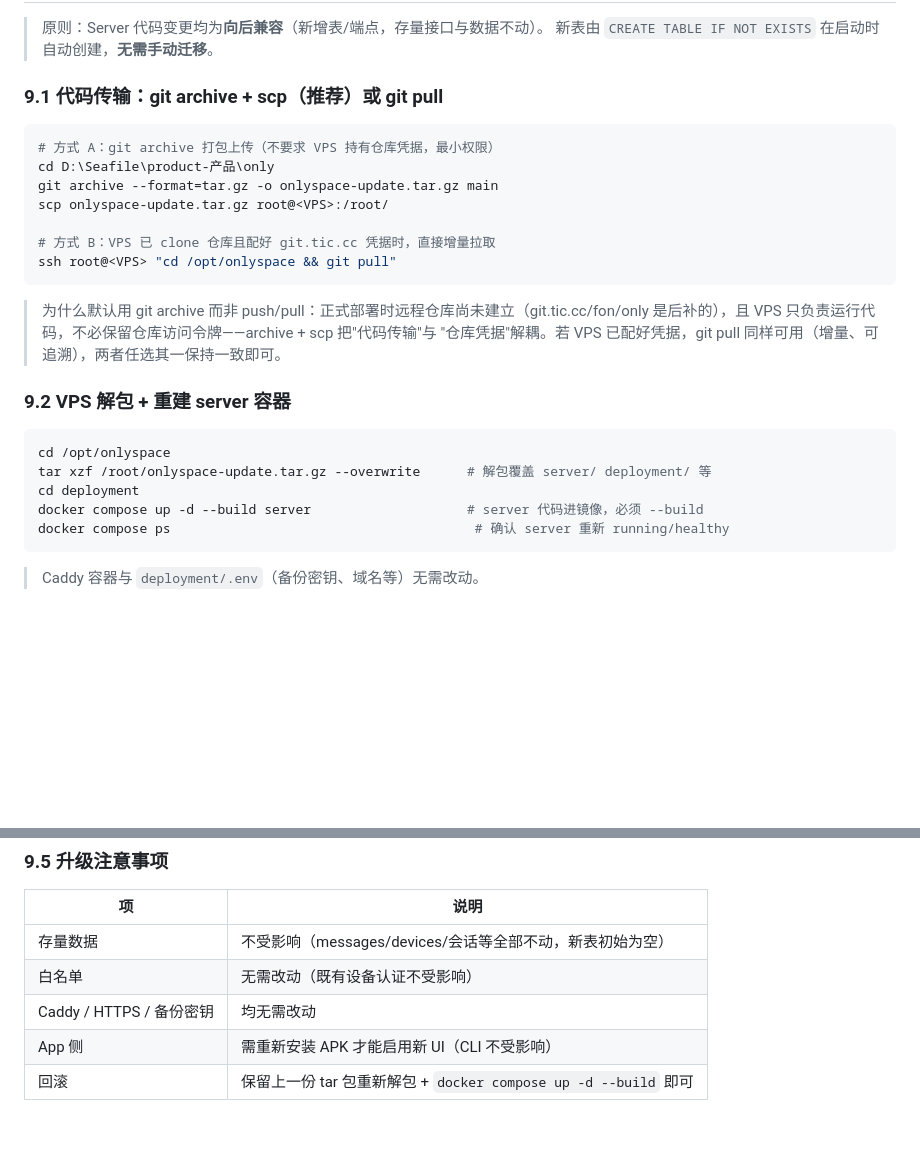
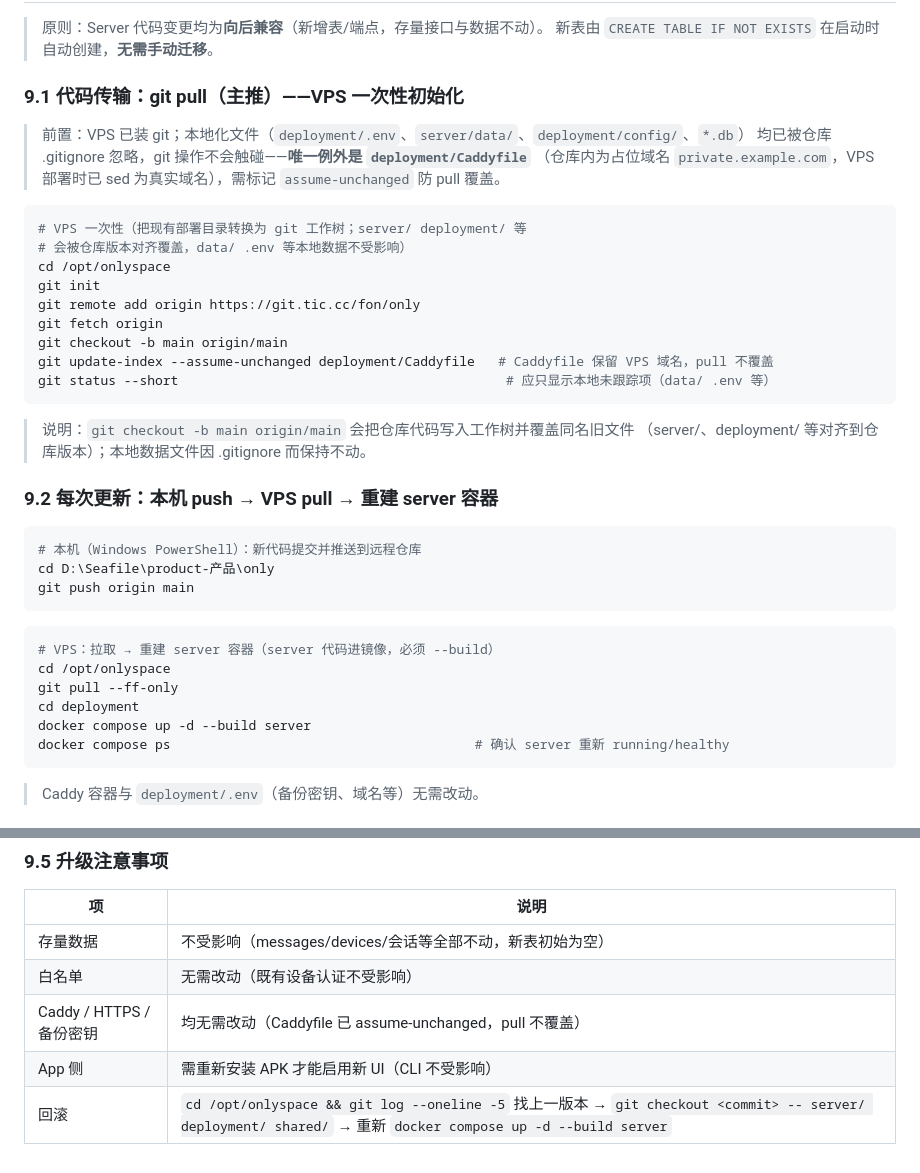
Before and after one commit to faronear/einz, a Markdown page: docs/DEPLOYMENT.md, 2 parts joined by grey strips. GitHub-like rendering; blank space fills up the shorter version.

Commit message:
docs: DEPLOYMENT.md §9 版本升级改为 git pull 主推流程
- §9.1 VPS 一次性 git 初始化（checkout 对齐 + Caddyfile assume-unchanged）
- §9.2 本机 push → VPS git pull --ff-only → 重建 server 容器
- §9.5 回滚改 git checkout 方式；Caddyfile 防覆盖说明

Co-Authored-By: AtomCode (deepseek-v4-flash) <noreply@atomgit.com>

````diff
--- a/docs/DEPLOYMENT.md
+++ b/docs/DEPLOYMENT.md
@@ -336,29 +336,42 @@ dart run bin/onlyspace.dart import \
 > 原则：Server 代码变更均为**向后兼容**（新增表/端点，存量接口与数据不动）。
 > 新表由 `CREATE TABLE IF NOT EXISTS` 在启动时自动创建，**无需手动迁移**。
 
-### 9.1 代码传输：git archive + scp（推荐）或 git pull
+### 9.1 代码传输：git pull（主推）——VPS 一次性初始化
+
+> 前置：VPS 已装 git；本地化文件（`deployment/.env`、`server/data/`、`deployment/config/`、`*.db`）
+> 均已被仓库 .gitignore 忽略，git 操作不会触碰——**唯一例外是 `deployment/Caddyfile`**
+> （仓库内为占位域名 `private.example.com`，VPS 部署时已 sed 为真实域名），需标记
+> `assume-unchanged` 防 pull 覆盖。
+
+```bash
+# VPS 一次性（把现有部署目录转换为 git 工作树；server/ deployment/ 等
+# 会被仓库版本对齐覆盖，data/ .env 等本地数据不受影响）
+cd /opt/onlyspace
+git init
+git remote add origin https://git.tic.cc/fon/only
+git fetch origin
+git checkout -b main origin/main
+git update-index --assume-unchanged deployment/Caddyfile   # Caddyfile 保留 VPS 域名，pull 不覆盖
+git status --short                                          # 应只显示本地未跟踪项（data/ .env 等）
+```
+
+> 说明：`git checkout -b main origin/main` 会把仓库代码写入工作树并覆盖同名旧文件
+> （server/、deployment/ 等对齐到仓库版本）；本地数据文件因 .gitignore 而保持不动。
+
+### 9.2 每次更新：本机 push → VPS pull → 重建 server 容器
 
 ```powershell
-# 方式 A：git archive 打包上传（不要求 VPS 持有仓库凭据，最小权限）
+# 本机（Windows PowerShell）：新代码提交并推送到远程仓库
 cd D:\Seafile\product-产品\only
-git archive --format=tar.gz -o onlyspace-update.tar.gz main
-scp onlyspace-update.tar.gz root@<VPS>:/root/
-
-# 方式 B：VPS 已 clone 仓库且配好 git.tic.cc 凭据时，直接增量拉取
-ssh root@<VPS> "cd /opt/onlyspace && git pull"
+git push origin main
 ```
 
-> 为什么默认用 git archive 而非 push/pull：正式部署时远程仓库尚未建立（git.tic.cc/fon/only
-> 是后补的），且 VPS 只负责运行代码，不必保留仓库访问令牌——archive + scp 把"代码传输"与
-> "仓库凭据"解耦。若 VPS 已配好凭据，git pull 同样可用（增量、可追溯），两者任选其一保持一致即可。
-
-### 9.2 VPS 解包 + 重建 server 容器
-
 ```bash
+# VPS：拉取 → 重建 server 容器（server 代码进镜像，必须 --build）
 cd /opt/onlyspace
-tar xzf /root/onlyspace-update.tar.gz --overwrite      # 解包覆盖 server/ deployment/ 等
+git pull --ff-only
 cd deployment
-docker compose up -d --build server                    # server 代码进镜像，必须 --build
+docker compose up -d --build server
 docker compose ps                                       # 确认 server 重新 running/healthy
 ```
 
@@ -387,6 +400,6 @@ dart run .\bin\onlyspace.dart escrow --action download --store C:\deploy\b.json
 | --- | --- |
 | 存量数据 | 不受影响（messages/devices/会话等全部不动，新表初始为空） |
 | 白名单 | 无需改动（既有设备认证不受影响） |
-| Caddy / HTTPS / 备份密钥 | 均无需改动 |
+| Caddy / HTTPS / 备份密钥 | 均无需改动（Caddyfile 已 assume-unchanged，pull 不覆盖） |
 | App 侧 | 需重新安装 APK 才能启用新 UI（CLI 不受影响） |
-| 回滚 | 保留上一份 tar 包重新解包 + `docker compose up -d --build` 即可 |
+| 回滚 | `cd /opt/onlyspace && git log --oneline -5` 找上一版本 → `git checkout <commit> -- server/ deployment/ shared/` → 重新 `docker compose up -d --build server` |
````
